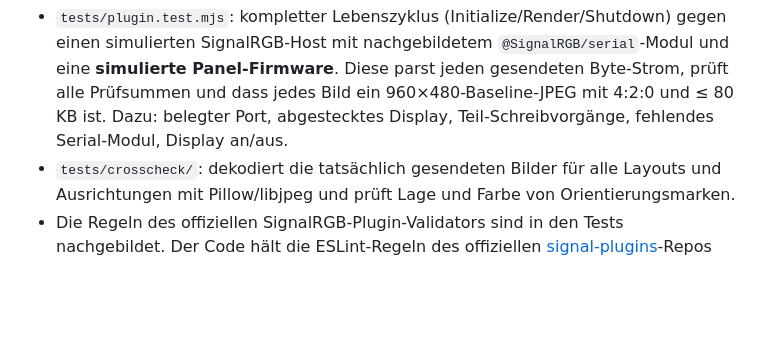
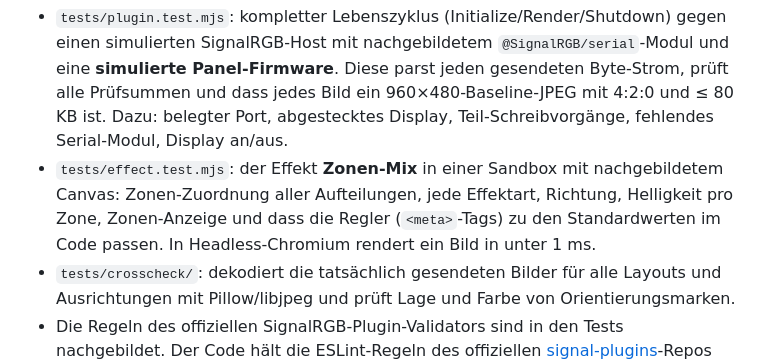
Before and after one commit to lencraft151-cloud/Jungle-Leopard-360-Watercool-addon-for-SignalRGB-, a Markdown page: README.md, the part around one of its changes. Drawn GitHub-style; blank space fills up the shorter version.

```diff
--- a/README.md
+++ b/README.md
@@ -223,6 +267,9 @@ python3 tests/crosscheck/pillow_crosscheck.py   # optional, braucht Pillow
   jeden gesendeten Byte-Strom, prüft alle Prüfsummen und dass jedes Bild ein 960×480-Baseline-JPEG mit 4:2:0 und
   ≤ 80 KB ist. Dazu: belegter Port, abgestecktes Display, Teil-Schreibvorgänge, fehlendes Serial-Modul,
   Display an/aus.
+* `tests/effect.test.mjs`: der Effekt **Zonen-Mix** in einer Sandbox mit nachgebildetem Canvas: Zonen-Zuordnung
+  aller Aufteilungen, jede Effektart, Richtung, Helligkeit pro Zone, Zonen-Anzeige und dass die Regler
+  (`<meta>`-Tags) zu den Standardwerten im Code passen. In Headless-Chromium rendert ein Bild in unter 1 ms.
 * `tests/crosscheck/`: dekodiert die tatsächlich gesendeten Bilder für alle Layouts und Ausrichtungen mit
   Pillow/libjpeg und prüft Lage und Farbe von Orientierungsmarken.
 * Die Regeln des offiziellen SignalRGB-Plugin-Validators sind in den Tests nachgebildet. Der Code hält die
```
Also changed, not shown: other parts of README.md (+44 -0 lines), docs/zonen-mix-preview.png (added), 2 other files.
